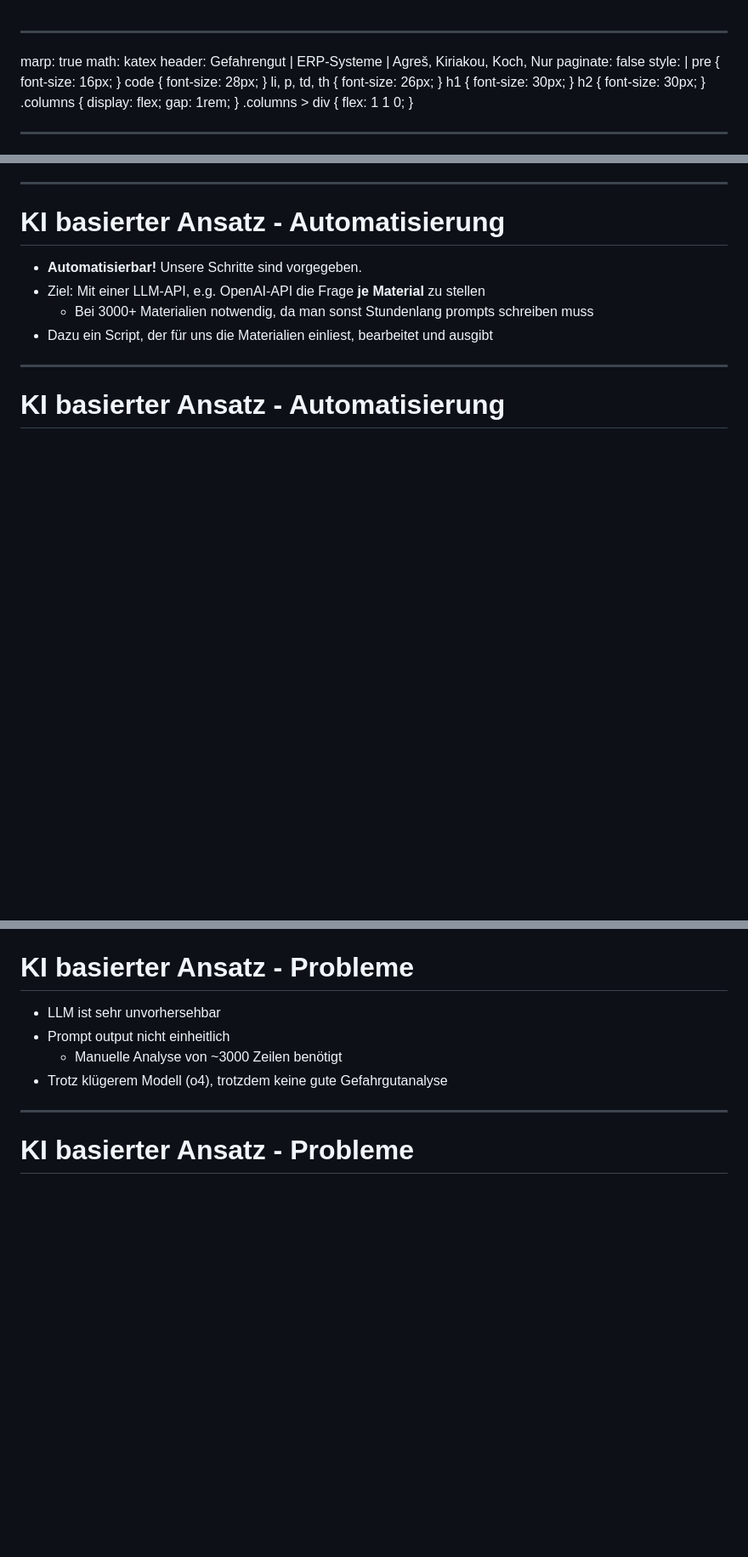
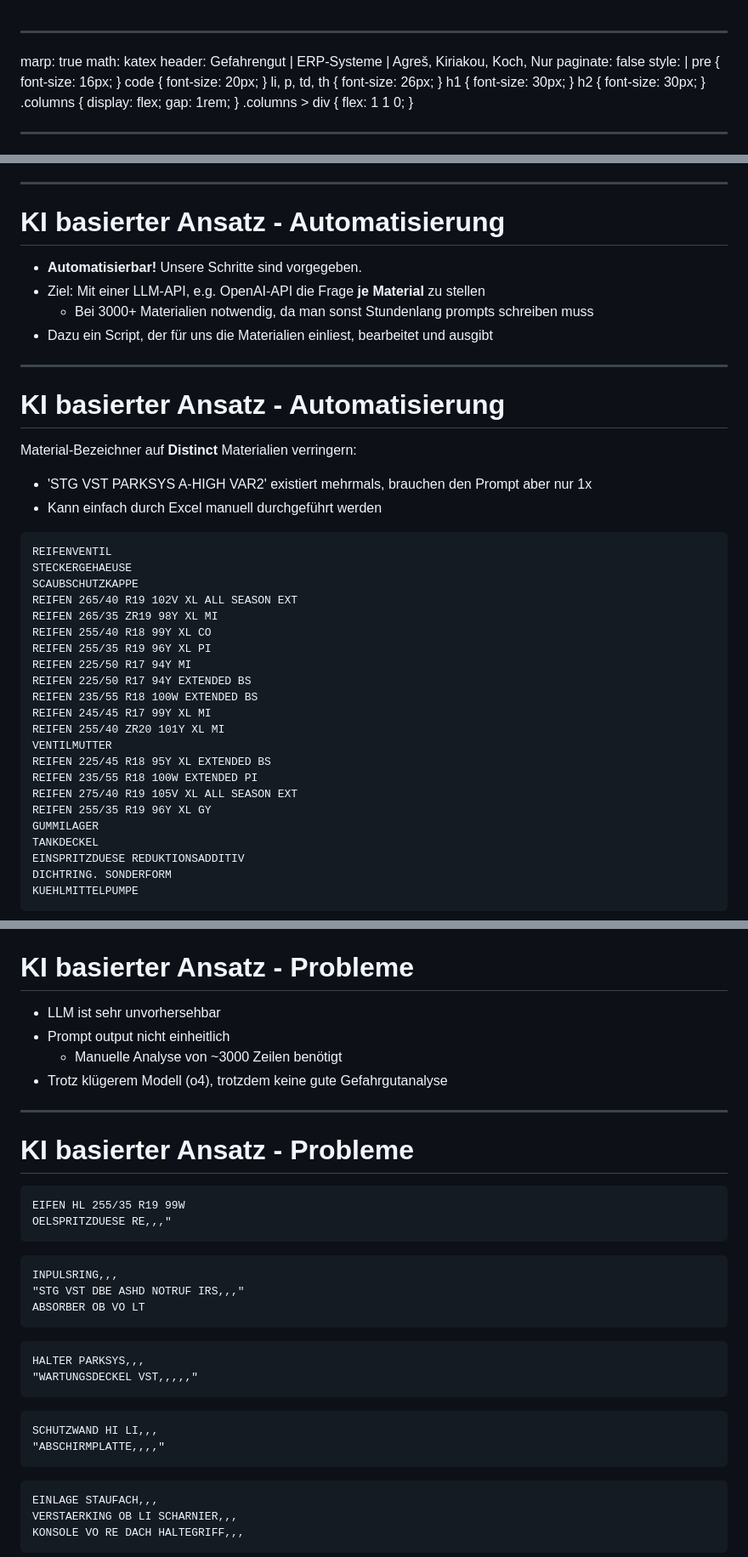
Before and after one commit to ckiri/gg, a Markdown page: docs/slides/slides.md, 3 parts joined by grey strips. Shown: that part at 85% size. GitHub-like rendering; blank space fills up the shorter version.

````diff
--- a/docs/slides/slides.md
+++ b/docs/slides/slides.md
@@ -9,7 +9,7 @@ style: |
     font-size: 16px;
   }
   code {
-    font-size: 28px;
+    font-size: 20px;
   }
   li, p, td, th {
     font-size: 26px;
@@ -312,3 +312,38 @@ Berkan
 
 # KI basierter Ansatz - Automatisierung
 
+<div class="columns">
+<div>
+
+Material-Bezeichner auf **Distinct** Materialien verringern:
+- 'STG VST PARKSYS A-HIGH VAR2' existiert mehrmals, brauchen den Prompt aber nur 1x
+- Kann einfach durch Excel manuell durchgeführt werden
+
+</div>
+<div>
+
+```
+REIFENVENTIL
+STECKERGEHAEUSE
+SCAUBSCHUTZKAPPE
+REIFEN 265/40 R19 102V XL ALL SEASON EXT
+REIFEN 265/35 ZR19 98Y XL MI
+REIFEN 255/40 R18 99Y XL CO
+REIFEN 255/35 R19 96Y XL PI
+REIFEN 225/50 R17 94Y MI
+REIFEN 225/50 R17 94Y EXTENDED BS
+REIFEN 235/55 R18 100W EXTENDED BS
+REIFEN 245/45 R17 99Y XL MI
+REIFEN 255/40 ZR20 101Y XL MI
+VENTILMUTTER
+REIFEN 225/45 R18 95Y XL EXTENDED BS
+REIFEN 235/55 R18 100W EXTENDED PI
+REIFEN 275/40 R19 105V XL ALL SEASON EXT
+REIFEN 255/35 R19 96Y XL GY
+GUMMILAGER
+TANKDECKEL
+EINSPRITZDUESE REDUKTIONSADDITIV
+DICHTRING. SONDERFORM
+KUEHLMITTELPUMPE
+```
+
@@ -389,3 +432,36 @@ Berkan
 
 # KI basierter Ansatz - Probleme
 
+<div class="columns">
+<div>
+
+```csv
+EIFEN HL 255/35 R19 99W
+OELSPRITZDUESE RE,,,"
+```
+
+```csv
+INPULSRING,,,
+"STG VST DBE ASHD NOTRUF IRS,,,"
+ABSORBER OB VO LT
+```
+
+```csv
+HALTER PARKSYS,,,
+"WARTUNGSDECKEL VST,,,,,"
+```
+
+</div>
+<div>
+
+```csv
+SCHUTZWAND HI LI,,,
+"ABSCHIRMPLATTE,,,,"
+```
+
+```csv
+EINLAGE STAUFACH,,,
+VERSTAERKING OB LI SCHARNIER,,,
+KONSOLE VO RE DACH HALTEGRIFF,,,
+```
+
````
Also changed, not shown: other parts of docs/slides/slides.md (+43 -19 lines).
